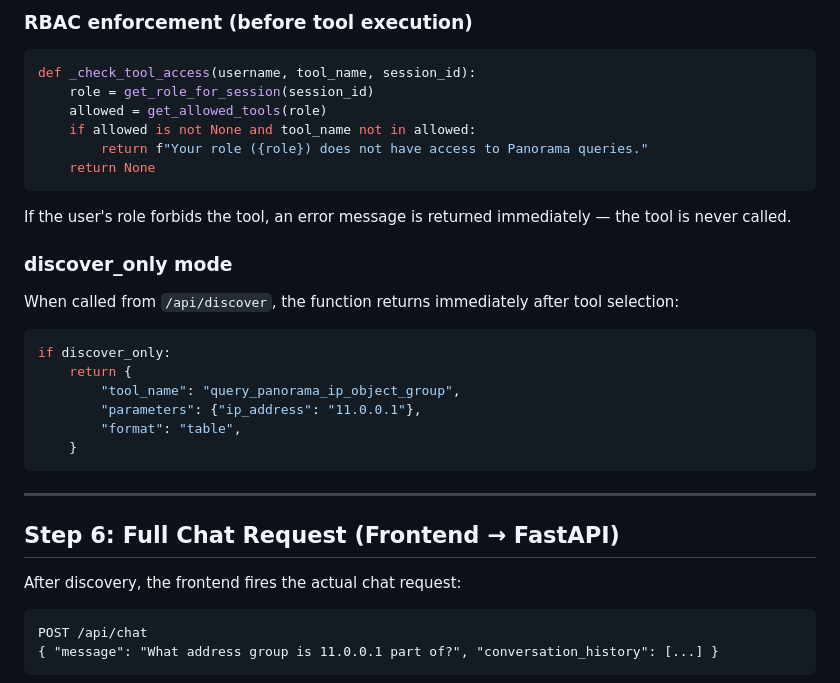
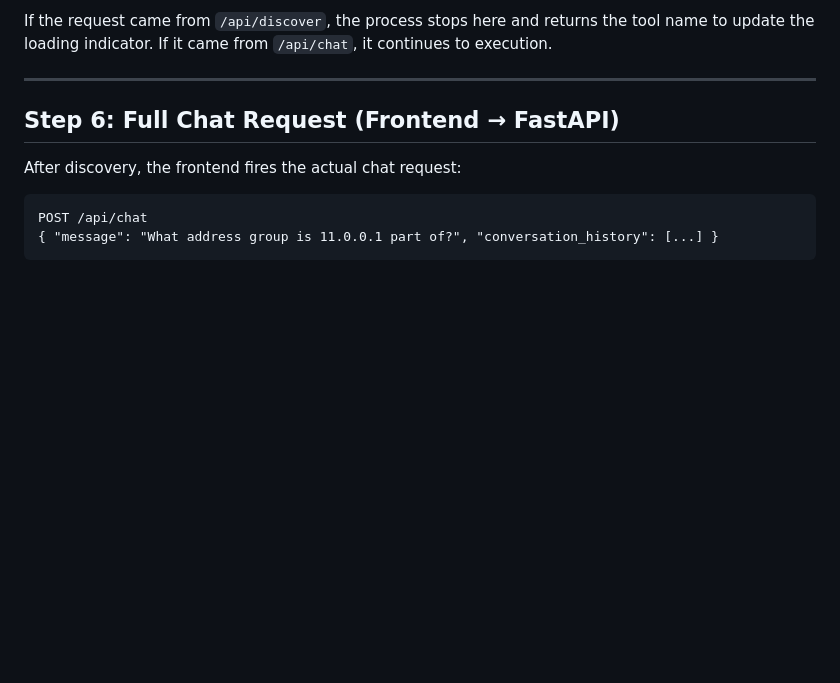
Before and after one commit to manikandarajzma/netbrain, a Markdown page: Documentation/End-to-End-flow/panorama.md, the part around one of its changes. Drawn GitHub-style; blank space fills up the shorter version.

````diff
--- a/Documentation/End-to-End-flow/panorama.md
+++ b/Documentation/End-to-End-flow/panorama.md
@@ -215,28 +87,4 @@ The LLM responds with a structured `tool_calls` entry:
-### RBAC enforcement (before tool execution)
-
-```python
-def _check_tool_access(username, tool_name, session_id):
-    role = get_role_for_session(session_id)
-    allowed = get_allowed_tools(role)
-    if allowed is not None and tool_name not in allowed:
-        return f"Your role ({role}) does not have access to Panorama queries."
-    return None
-```
-
-If the user's role forbids the tool, an error message is returned immediately — the tool is never called.
-
-### discover_only mode
-
-When called from `/api/discover`, the function returns immediately after tool selection:
-
-```python
-if discover_only:
-    return {
-        "tool_name": "query_panorama_ip_object_group",
-        "parameters": {"ip_address": "11.0.0.1"},
-        "format": "table",
-    }
-```
+If the request came from `/api/discover`, the process stops here and returns the tool name to update the loading indicator. If it came from `/api/chat`, it continues to execution.
 
 ---
 
````
Also changed, not shown: other parts of Documentation/End-to-End-flow/panorama.md (+3 -131 lines).
